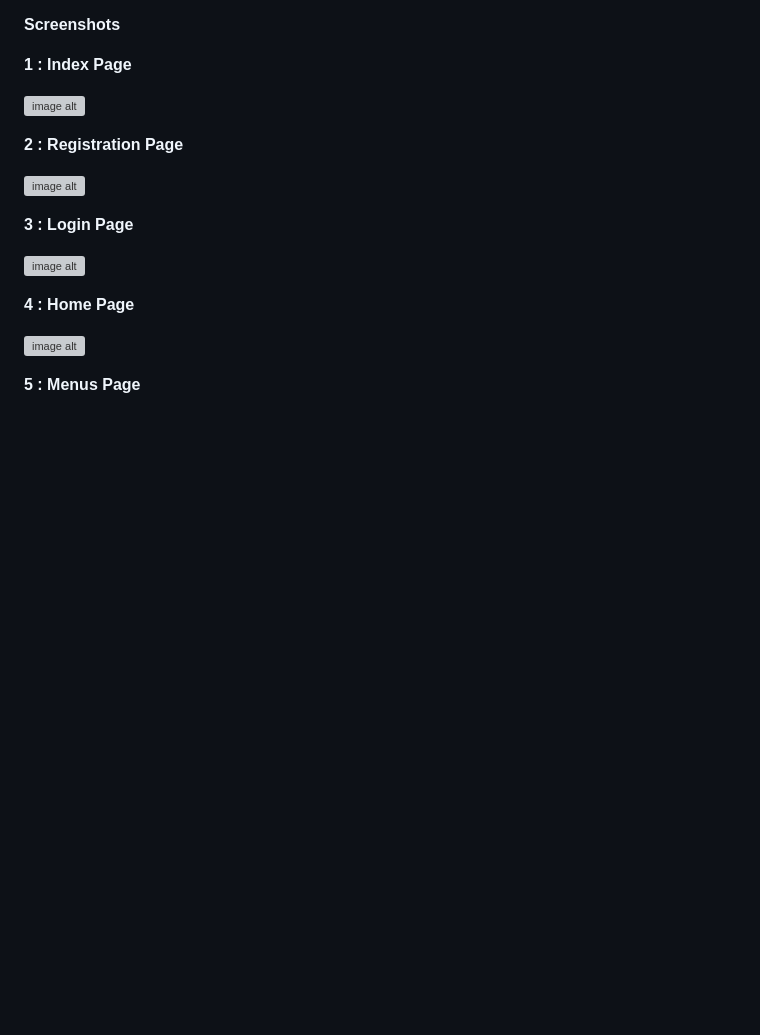
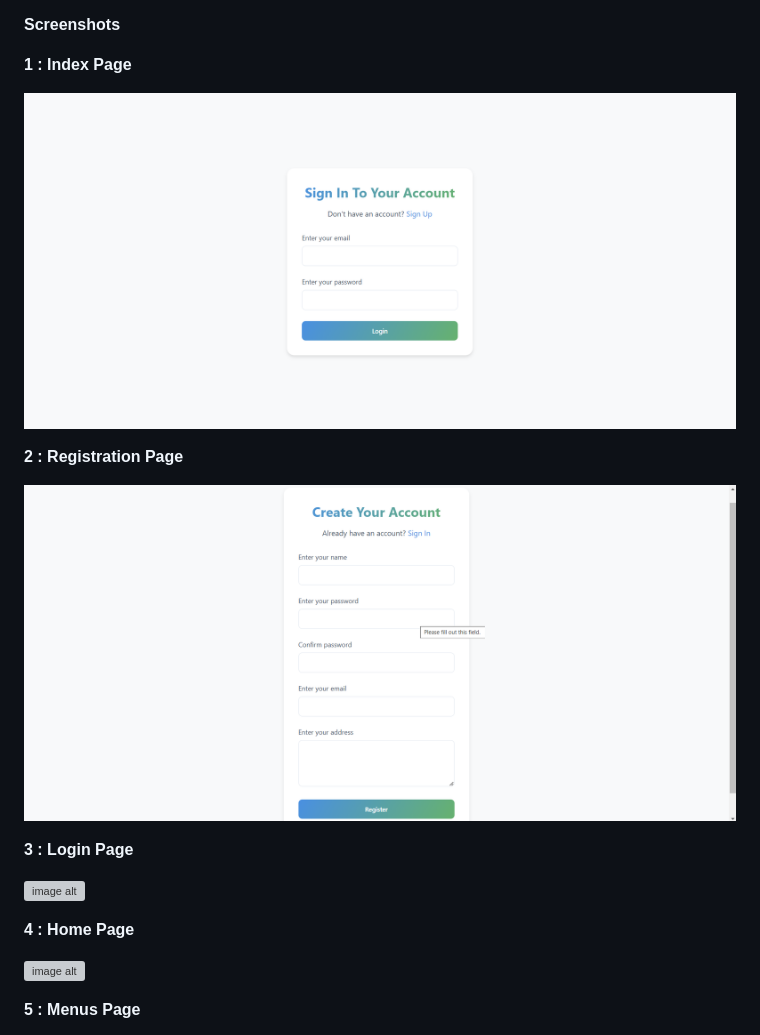
Before and after one commit to murthyns18/Online-Food-Delivery-Application-using-Java, a Markdown page: README.md, the part around the change. Drawn GitHub-style; blank space fills up the shorter version; grey boxes are pictures that could not be loaded.

```diff
--- a/README.md
+++ b/README.md
@@ -148,12 +148,12 @@ Save and start the server. Visit http://localhost:8080/FoodApplication/
 
 **1 : Index Page**
 
-![image alt](https://github.com/murthyns18/Online-Food-Delivery-Application-using-Java/blob/a793efbbac423d724ae0b7b5f8c11edf5bfade35/index.png)
+![image alt](https://github.com/murthyns18/Online-Food-Delivery-Application-using-Java/blob/8ba1711cde59306bf52898350860ed059e202f0f/login_food.png)
 
 
 **2 : Registration Page**
 
-![image alt](https://github.com/murthyns18/Online-Food-Delivery-Application-using-Java/blob/dbda31c67ddeabd8fe1da2dc6c5b2c37cd32300d/Register.png)
+![image alt](https://github.com/murthyns18/Online-Food-Delivery-Application-using-Java/blob/8ba1711cde59306bf52898350860ed059e202f0f/register_food.png)
 
 
 **3 : Login Page**
```
